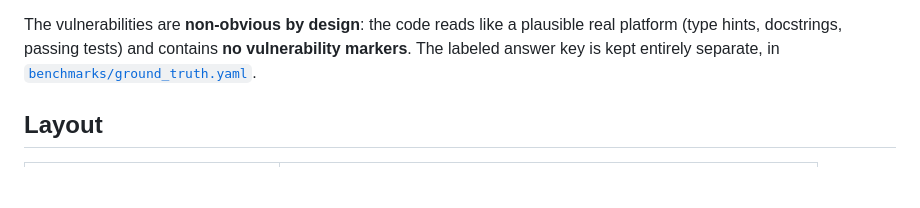
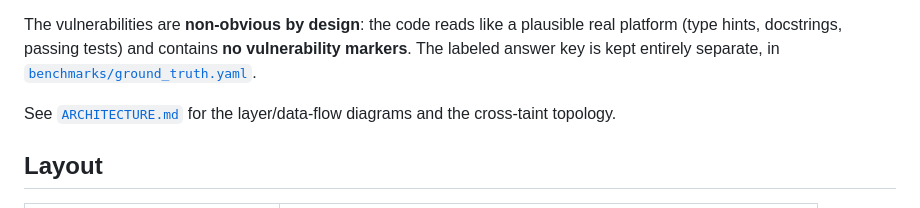
Before and after one commit to hedgerow-dev/langfail, a Markdown page: README.md, the part around the change. Drawn GitHub-style; blank space fills up the shorter version.

```diff
--- a/README.md
+++ b/README.md
@@ -33,6 +33,9 @@ The vulnerabilities are **non-obvious by design**: the code reads like a
 plausible real platform (type hints, docstrings, passing tests) and contains
 **no vulnerability markers**. The labeled answer key is kept entirely separate,
 in [`benchmarks/ground_truth.yaml`](benchmarks/ground_truth.yaml).
+
+See [`ARCHITECTURE.md`](ARCHITECTURE.md) for the layer/data-flow diagrams and the
+cross-taint topology.
 
 ## Layout
 
```
Also changed, not shown: ARCHITECTURE.md (added, +203 -0 lines).
